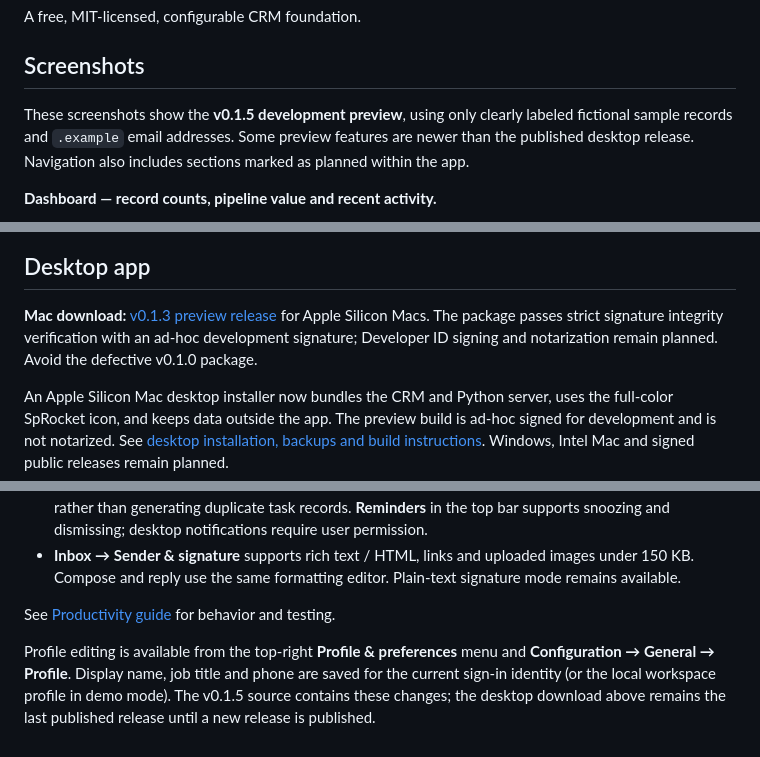
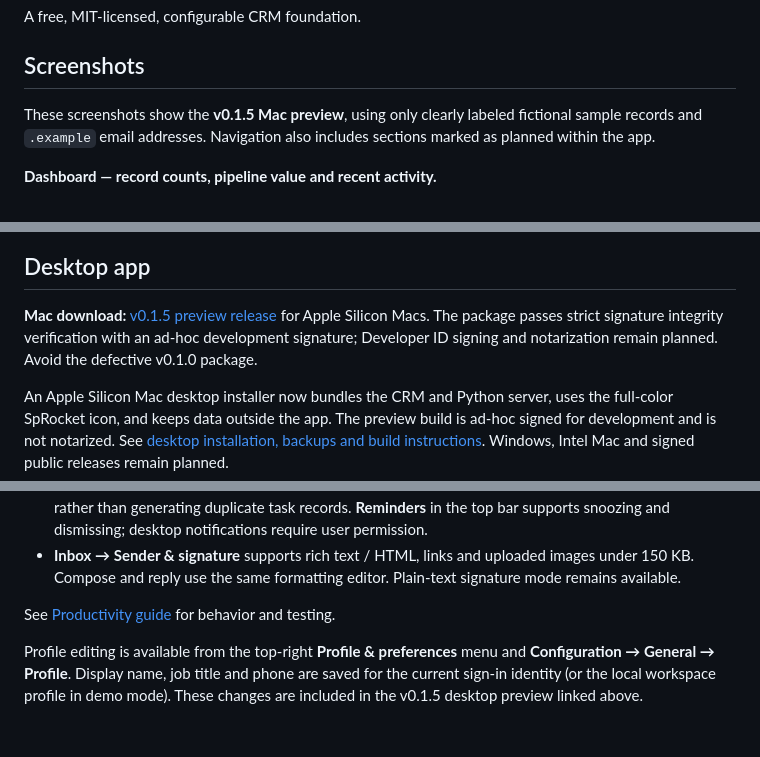
Before and after one commit to russrdfx/SpRocket-CRM, a Markdown page: README.md, 3 parts joined by grey strips. GitHub-like rendering.

Commit message:
Document the v0.1.5 Mac preview release
Update the download link, screenshot captions and desktop release status.

```diff
--- a/README.md
+++ b/README.md
@@ -6,7 +6,7 @@ A free, MIT-licensed, configurable CRM foundation.
 
 ## Screenshots
 
-These screenshots show the **v0.1.5 development preview**, using only clearly labeled fictional sample records and `.example` email addresses. Some preview features are newer than the published desktop release. Navigation also includes sections marked as planned within the app.
+These screenshots show the **v0.1.5 Mac preview**, using only clearly labeled fictional sample records and `.example` email addresses. Navigation also includes sections marked as planned within the app.
 
 **Dashboard — record counts, pipeline value and recent activity.**
 
@@ -37,7 +37,7 @@ Cached sample email with CRM matching and follow-up controls. This demonstration
 
 ## Desktop app
 
-**Mac download:** [v0.1.3 preview release](https://github.com/russrdfx/SpRocket-CRM/releases/tag/v0.1.3) for Apple Silicon Macs. The package passes strict signature integrity verification with an ad-hoc development signature; Developer ID signing and notarization remain planned. Avoid the defective v0.1.0 package.
+**Mac download:** [v0.1.5 preview release](https://github.com/russrdfx/SpRocket-CRM/releases/tag/v0.1.5) for Apple Silicon Macs. The package passes strict signature integrity verification with an ad-hoc development signature; Developer ID signing and notarization remain planned. Avoid the defective v0.1.0 package.
 
 An Apple Silicon Mac desktop installer now bundles the CRM and Python server, uses the full-color SpRocket icon, and keeps data outside the app. The preview build is ad-hoc signed for development and is not notarized. See [desktop installation, backups and build instructions](DESKTOP.md). Windows, Intel Mac and signed public releases remain planned.
 
@@ -161,4 +161,4 @@ Your top-right Profile & preferences menu supports editing your display name, jo
 
 See [Productivity guide](PRODUCTIVITY.md) for behavior and testing.
 
-Profile editing is available from the top-right **Profile & preferences** menu and **Configuration → General → Profile**. Display name, job title and phone are saved for the current sign-in identity (or the local workspace profile in demo mode). The v0.1.5 source contains these changes; the desktop download above remains the last published release until a new release is published.
+Profile editing is available from the top-right **Profile & preferences** menu and **Configuration → General → Profile**. Display name, job title and phone are saved for the current sign-in identity (or the local workspace profile in demo mode). These changes are included in the v0.1.5 desktop preview linked above.
```
Also changed, not shown: DESKTOP.md (+3 -3 lines).
